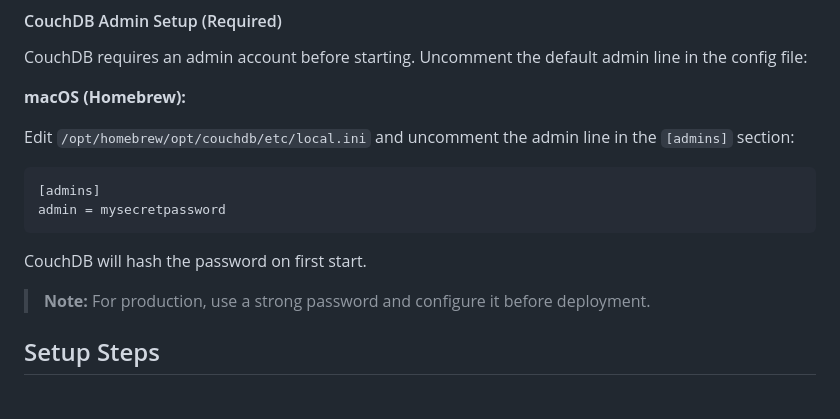
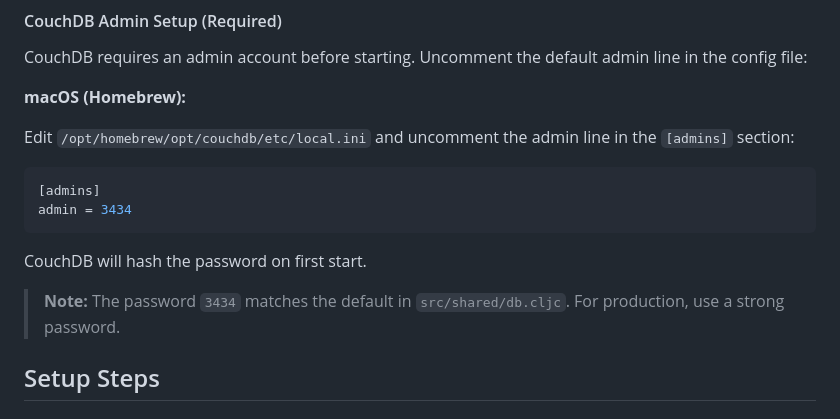
Before and after one commit to u473t8/learning-app, a Markdown page: docs/development-setup.md, the part around one of its changes. GitHub-like rendering.

````diff
--- a/docs/development-setup.md
+++ b/docs/development-setup.md
@@ -36,12 +36,12 @@ Edit `/opt/homebrew/opt/couchdb/etc/local.ini` and uncomment the admin line in t
 
 ```ini
 [admins]
-admin = mysecretpassword
+admin = 3434
 ```
 
 CouchDB will hash the password on first start.
 
-> **Note:** For production, use a strong password and configure it before deployment.
+> **Note:** The password `3434` matches the default in `src/shared/db.cljc`. For production, use a strong password.
 
 ## Setup Steps
 
````
Also changed, not shown: other parts of docs/development-setup.md (+58 -0 lines).
